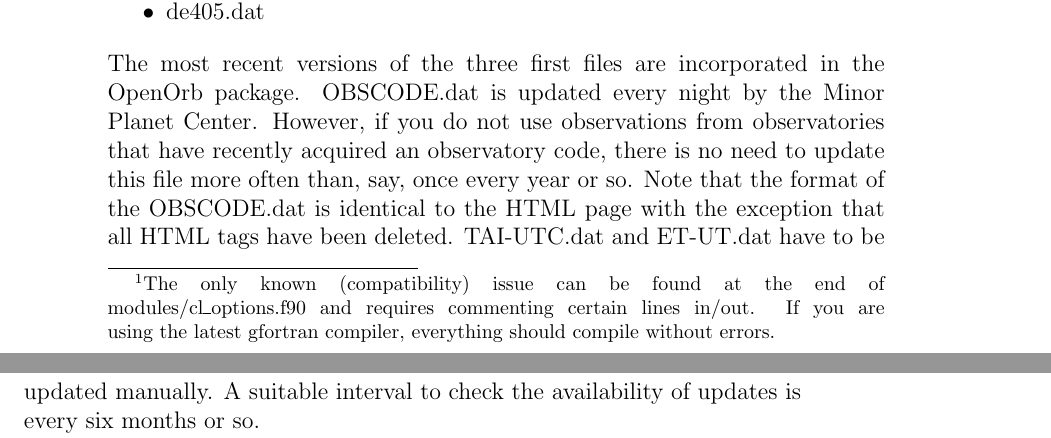
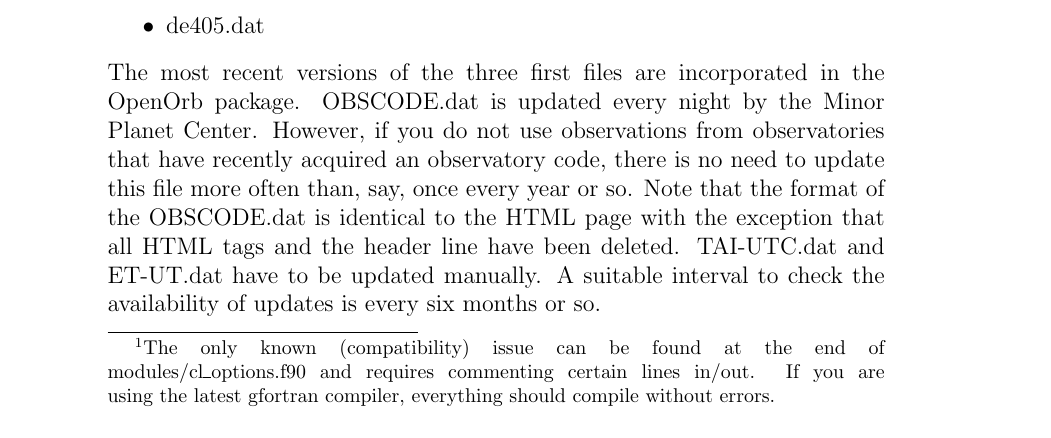
Before and after one commit to oorb/oorb, a LaTeX document (doc/OpenOrb_Tutorial.tex): two parts of pages 8 and 9 of 20 before the commit and part of page 8 of 20 after it, the two joined at a grey line, cut so that both start at the same text. Compiled offline with pdfLaTeX; a LaTeX package or settings file that is missing is left out.

Commit message:
Minor update.

```diff
--- a/doc/OpenOrb_Tutorial.tex
+++ b/doc/OpenOrb_Tutorial.tex
@@ -39,6 +39,8 @@
 \usepackage{harvard}
 \usepackage{ae}
 \usepackage{aecompl}
+\usepackage{url}
+
 \pagestyle{plain}
 \renewcommand{\baselinestretch}{1}
 \renewcommand{\deg}{^\circ}
@@ -83,8 +85,8 @@
 \renewcommand{\g}{\mathnormal{g}}
 \title{OpenOrb Tutorial v.0.2}
 \author{Mikael Granvik (mgranvik@iki.fi) \\ Jenni Virtanen (jenni.virtanen@fgi.fi)}
-\date{February 19, 2009}
-%\usepackage[pdftex]{hyperref}
+\date{\today}
+\usepackage{hyperref}
 \begin{document}
 \maketitle
 \citationstyle{agsm}
@@ -270,10 +272,10 @@ Planet Center. However, if you do not use observations from
 observatories that have recently acquired an observatory code, there
 is no need to update this file more often than, say, once every year
 or so. Note that the format of the OBSCODE.dat is identical to the
-HTML page with the exception that all HTML tags have been
-deleted. TAI-UTC.dat and ET-UT.dat have to be updated manually. A
-suitable interval to check the availability of updates is every six
-months or so.
+HTML page with the exception that all HTML tags and the header line
+have been deleted. TAI-UTC.dat and ET-UT.dat have to be updated
+manually. A suitable interval to check the availability of updates is
+every six months or so.
 
 To generate the JPL planetary ephemeris file \verb|de405.dat|, go to
 the \\ \verb|OpenOrb/data/JPL_ephemeris/| directory \\ \\
```
